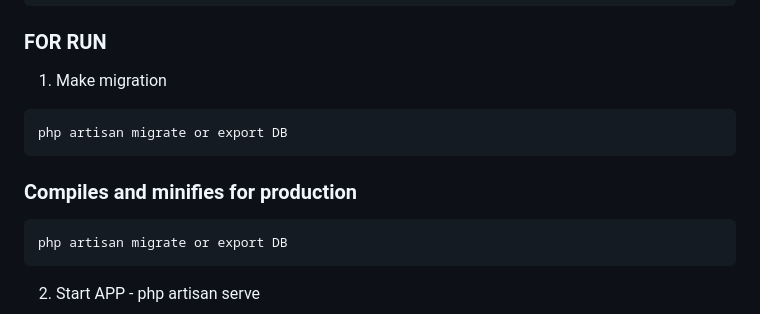
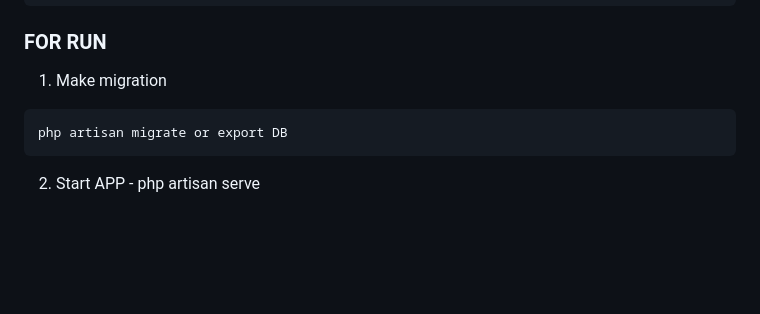
Before and after one commit to toppadeep/Vodokachka, a Markdown page: README.md, the part around the change. GitHub-like rendering; blank space fills up the shorter version.

````diff
--- a/README.md
+++ b/README.md
@@ -38,11 +38,6 @@ DB_PASSWORD=
 ```
 ### FOR RUN
 1. Make migration
-```
-php artisan migrate or export DB
-```
-
-### Compiles and minifies for production
 ```
 php artisan migrate or export DB
 ```
````
